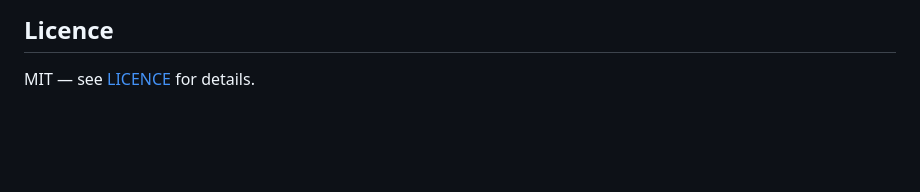
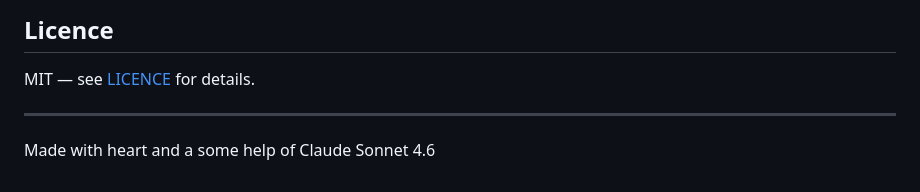
Before and after one commit to plastart/ansitelnet, a Markdown page: README.md, the part around the change. Rendered like a GitHub page; blank space fills up the shorter version.

Commit message:
Add Claude Sonnet 4.6 hint to README

```diff
--- a/README.md
+++ b/README.md
@@ -224,3 +224,7 @@ Settings are stored in `~/.config/ansitelnet/`:
 ## Licence
 
 MIT — see [LICENCE](LICENCE) for details.
+
+---
+
+Made with heart and a some help of Claude Sonnet 4.6
```
